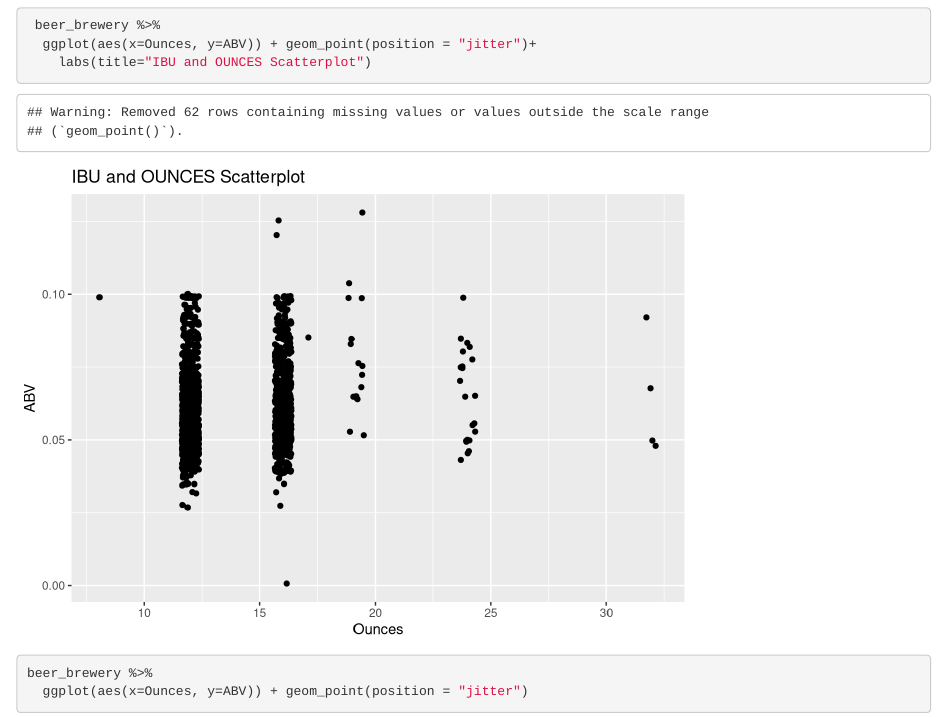
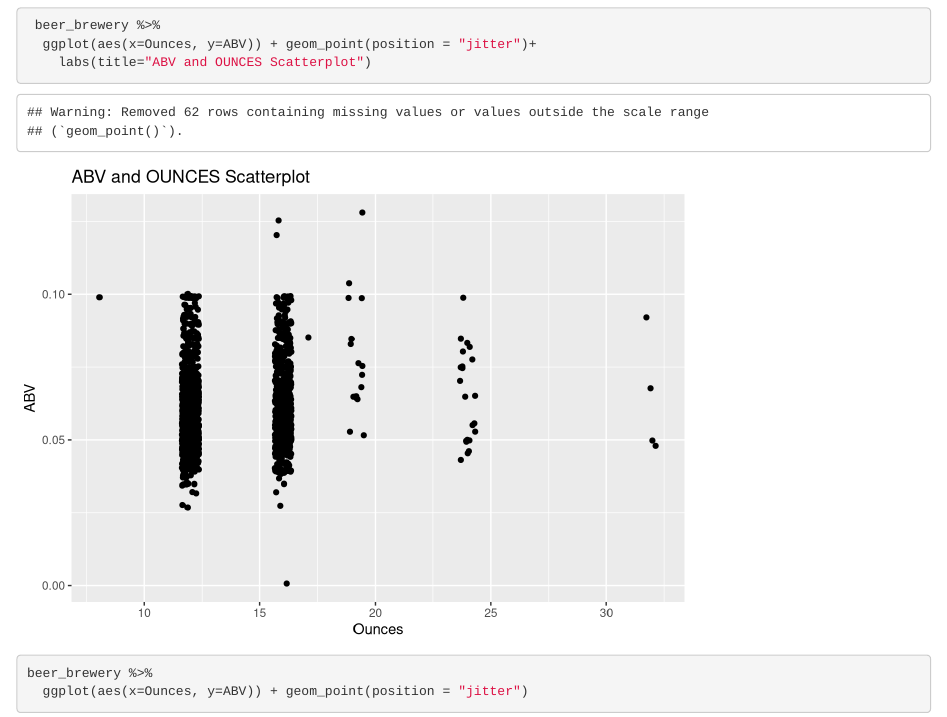
Before and after one commit to bjholmes23/msds6306-case-study-1, an R Markdown document (case-study-1-analysis.Rmd): the page in a window 1100 px wide, from 12880 px down. Rendered offline with R 4.5, knitr and Pandoc, with nearby package versions; code that draws random numbers runs with fixed seeds of ours; some code elsewhere in the file could not run offline.

Commit message:
fix label

````diff
--- a/case-study-1-analysis.Rmd
+++ b/case-study-1-analysis.Rmd
@@ -389,7 +389,7 @@ ggsave('ibu_abv_scat.jpg')
 
  beer_brewery %>%
   ggplot(aes(x=Ounces, y=ABV)) + geom_point(position = "jitter")+
-    labs(title="IBU and OUNCES Scatterplot")
+    labs(title="ABV and OUNCES Scatterplot")
 
 ```
 
````
